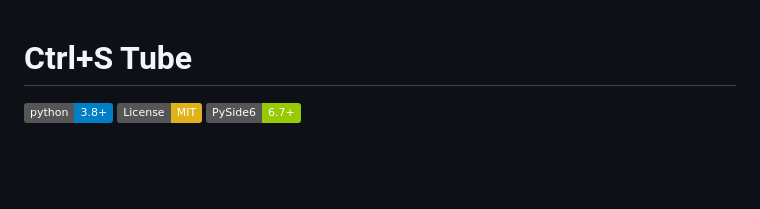
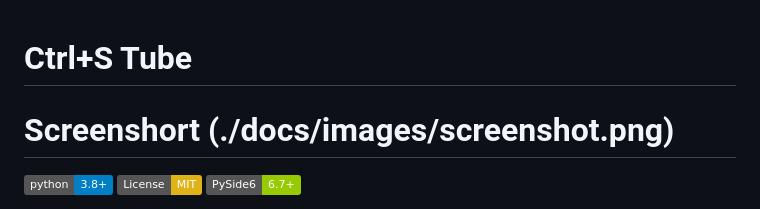
Before and after one commit to mushfiqk47/ctrl-s-tube, a Markdown page: README.md, the part around the change. Rendered like a GitHub page; badges without logos; blank space fills up the shorter version.

```diff
--- a/README.md
+++ b/README.md
@@ -1,4 +1,5 @@
 # Ctrl+S Tube
+# Screenshort (./docs/images/screenshot.png)
 
 ![Python Version](https://img.shields.io/badge/python-3.8%2B-blue)
 ![License: MIT](https://img.shields.io/badge/License-MIT-yellow.svg)
```
